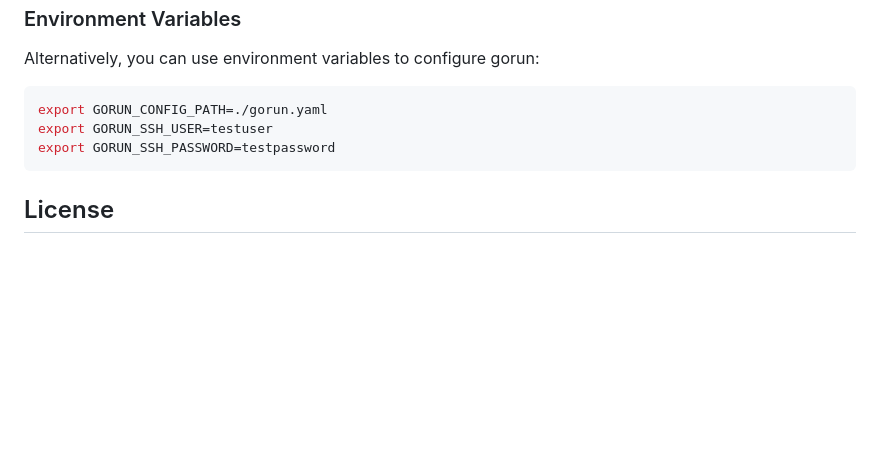
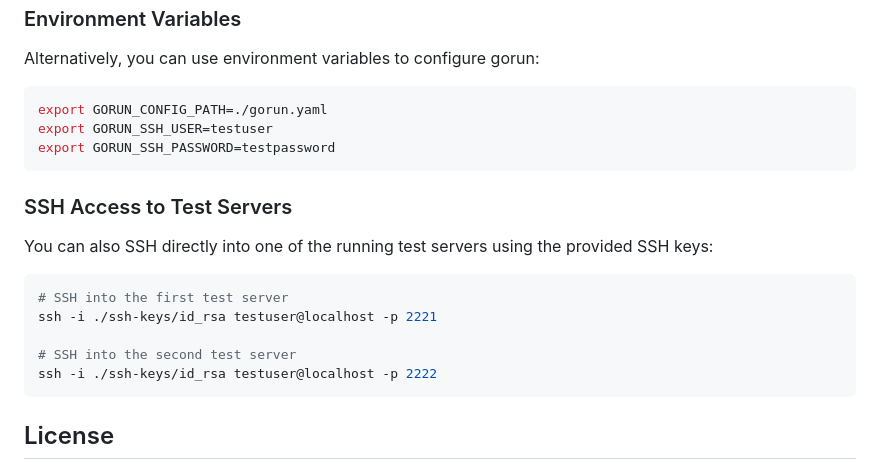
Before and after one commit to jenmud/gorun, a Markdown page: README.md, the part around the change. Rendered like a GitHub page; blank space fills up the shorter version.

Commit message:
added in the example how you can ssh to the testing containers

````diff
--- a/README.md
+++ b/README.md
@@ -167,6 +167,18 @@ export GORUN_SSH_USER=testuser
 export GORUN_SSH_PASSWORD=testpassword
 ```
 
+### SSH Access to Test Servers
+
+You can also SSH directly into one of the running test servers using the provided SSH keys:
+
+```bash
+# SSH into the first test server
+ssh -i ./ssh-keys/id_rsa testuser@localhost -p 2221
+
+# SSH into the second test server
+ssh -i ./ssh-keys/id_rsa testuser@localhost -p 2222
+```
+
 ## License
 
 This project is licensed under the MIT License - see the LICENSE file for details.
````
